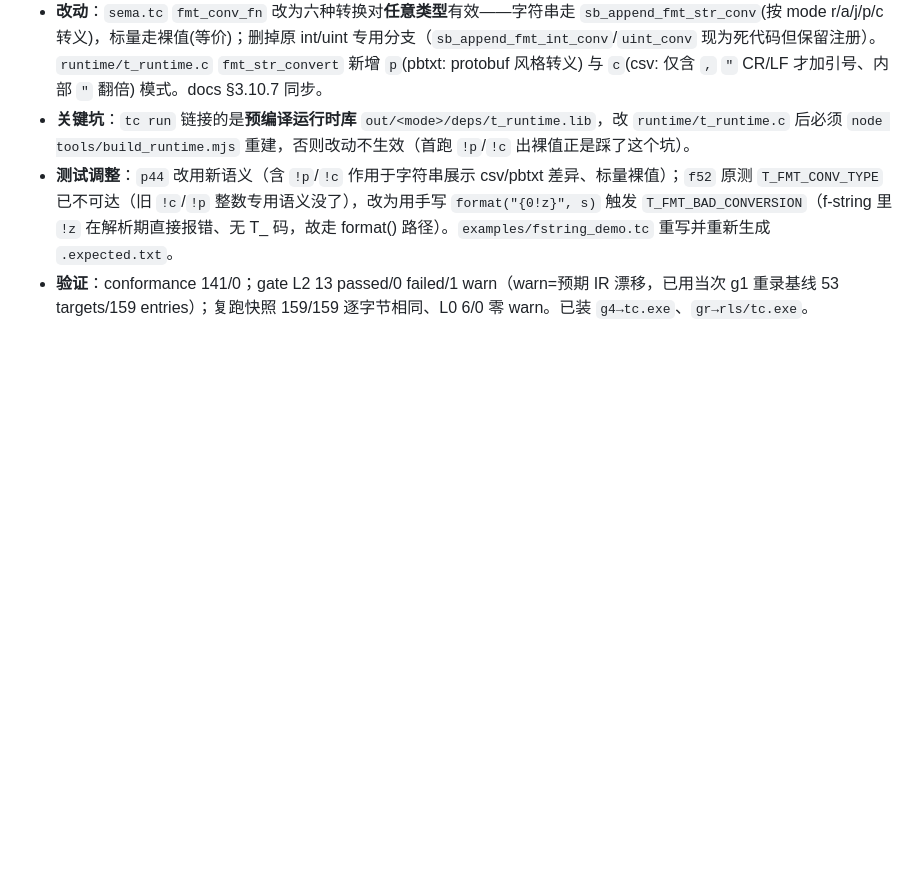
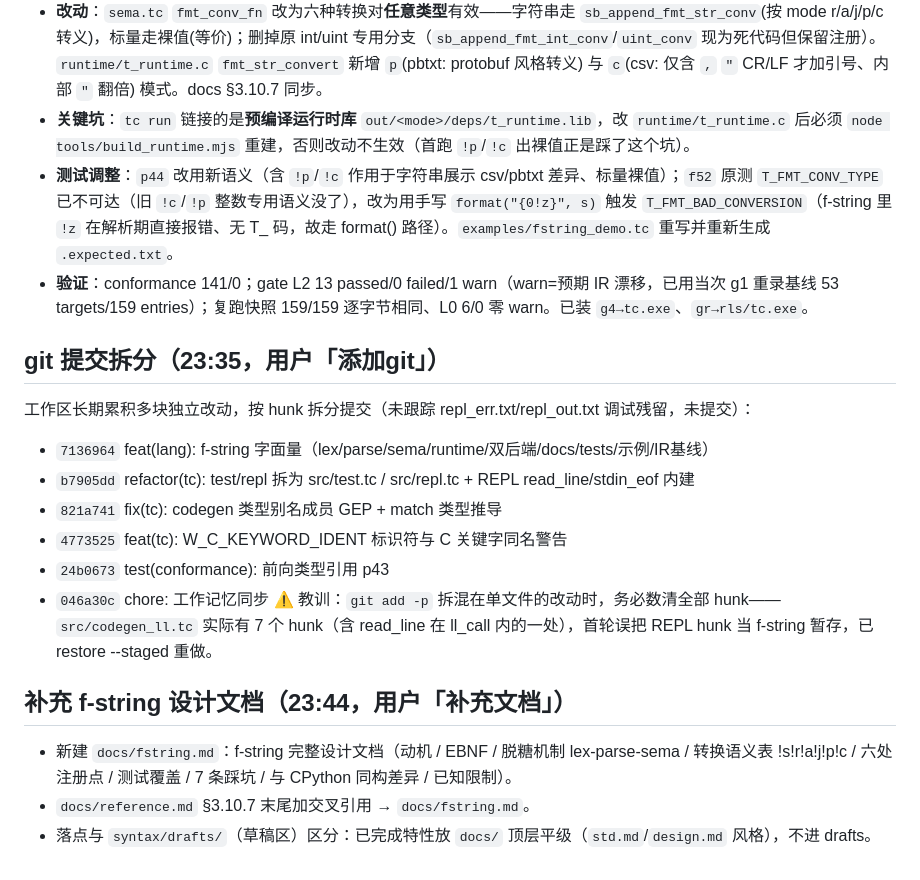
Before and after one commit to tlangroup/t, a Markdown page: .workbuddy/memory/2026-08-09.md, the part around the change. Drawn GitHub-style; blank space fills up the shorter version.

```diff
--- a/.workbuddy/memory/2026-08-09.md
+++ b/.workbuddy/memory/2026-08-09.md
@@ -189,3 +189,18 @@ gate L2 **14 passed / 0 failed** 全绿；四代不动点 g2==g3==g4；已装 `g
 - **关键坑**：`tc run` 链接的是**预编译运行时库** `out/<mode>/deps/t_runtime.lib`，改 `runtime/t_runtime.c` 后必须 `node tools/build_runtime.mjs` 重建，否则改动不生效（首跑 `!p`/`!c` 出裸值正是踩了这个坑）。
 - **测试调整**：`p44` 改用新语义（含 `!p`/`!c` 作用于字符串展示 csv/pbtxt 差异、标量裸值）；`f52` 原测 `T_FMT_CONV_TYPE` 已不可达（旧 `!c`/`!p` 整数专用语义没了），改为用手写 `format("{0!z}", s)` 触发 `T_FMT_BAD_CONVERSION`（f-string 里 `!z` 在解析期直接报错、无 T_ 码，故走 format() 路径）。`examples/fstring_demo.tc` 重写并重新生成 `.expected.txt`。
 - **验证**：conformance 141/0；gate L2 13 passed/0 failed/1 warn（warn=预期 IR 漂移，已用当次 g1 重录基线 53 targets/159 entries）；复跑快照 159/159 逐字节相同、L0 6/0 零 warn。已装 `g4→tc.exe`、`gr→rls/tc.exe`。
+
+## git 提交拆分（23:35，用户「添加git」）
+工作区长期累积多块独立改动，按 hunk 拆分提交（未跟踪 repl_err.txt/repl_out.txt 调试残留，未提交）：
+- `7136964` feat(lang): f-string 字面量（lex/parse/sema/runtime/双后端/docs/tests/示例/IR基线）
+- `b7905dd` refactor(tc): test/repl 拆为 src/test.tc / src/repl.tc + REPL read_line/stdin_eof 内建
+- `821a741` fix(tc): codegen 类型别名成员 GEP + match 类型推导
+- `4773525` feat(tc): W_C_KEYWORD_IDENT 标识符与 C 关键字同名警告
+- `24b0673` test(conformance): 前向类型引用 p43
+- `046a30c` chore: 工作记忆同步
+⚠ 教训：`git add -p` 拆混在单文件的改动时，务必数清全部 hunk——`src/codegen_ll.tc` 实际有 7 个 hunk（含 read_line 在 ll_call 内的一处），首轮误把 REPL hunk 当 f-string 暂存，已 restore --staged 重做。
+
+## 补充 f-string 设计文档（23:44，用户「补充文档」）
+- 新建 `docs/fstring.md`：f-string 完整设计文档（动机 / EBNF / 脱糖机制 lex-parse-sema / 转换语义表 !s!r!a!j!p!c / 六处注册点 / 测试覆盖 / 7 条踩坑 / 与 CPython 同构差异 / 已知限制）。
+- `docs/reference.md` §3.10.7 末尾加交叉引用 → `docs/fstring.md`。
+- 落点与 `syntax/drafts/`（草稿区）区分：已完成特性放 `docs/` 顶层平级（`std.md`/`design.md` 风格），不进 drafts。
```
Also changed, not shown: docs/fstring.md (added, +135 -0 lines), docs/reference.md (+1 -0 lines).
